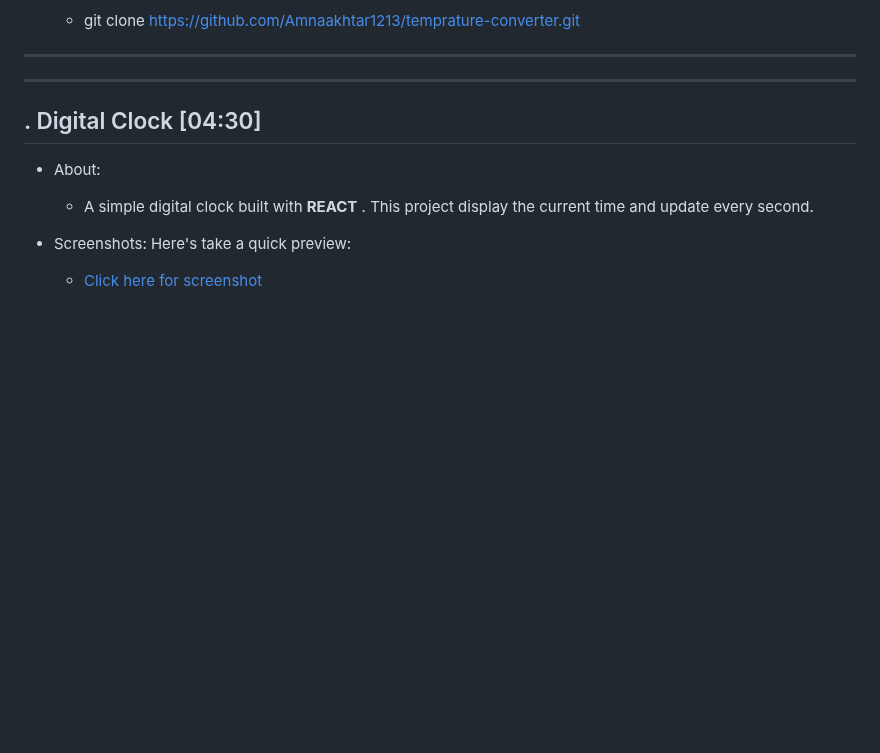
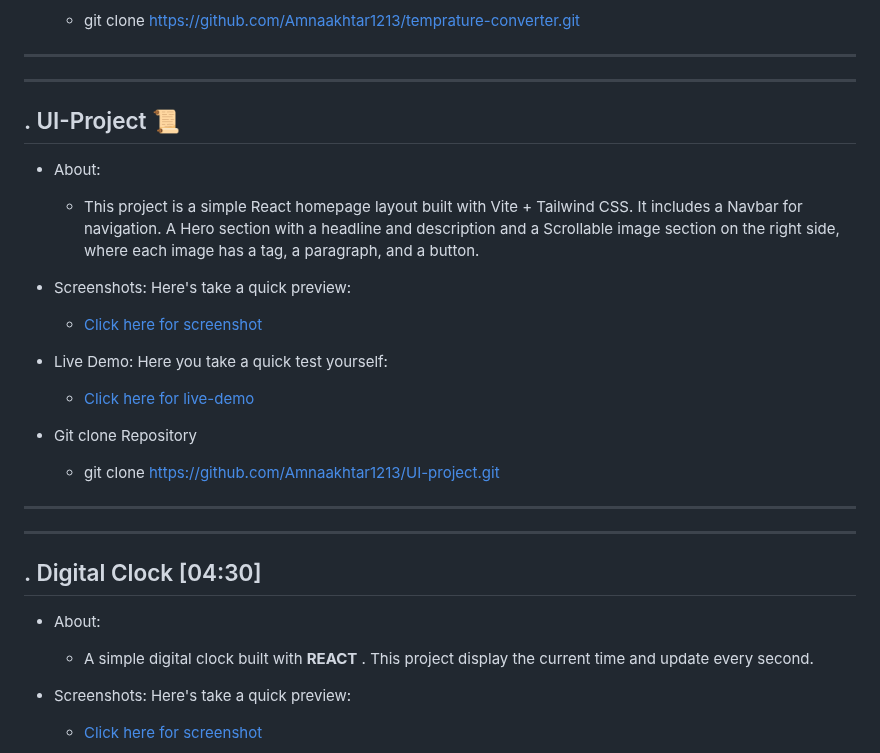
Before and after one commit to Amnaakhtar1213/Frontend-Portfolio, a Markdown page: README.md, the part around the change. Drawn GitHub-style; blank space fills up the shorter version.

Commit message:
add one moere

```diff
--- a/README.md
+++ b/README.md
@@ -339,6 +339,23 @@ I started learning frontend development through YouTube tutorials, but I believe
 -------------------------------------------------
 --------------------------------------------------
 
+## . UI-Project 📜
+
+- About:
+   - This project is a simple React homepage layout built with Vite + Tailwind CSS. It includes a Navbar for navigation. A Hero section with a headline and description and a Scrollable image section on the right side, where each image has a tag, a paragraph, and a button.
+
+- Screenshots: Here's take a quick preview:
+   - [Click here for screenshot](./Screenshots/proj-44.png)
+
+- Live Demo: Here you take a quick test yourself:
+   -  [Click here for live-demo](https://amnaakhtar1213.github.io/UI-project/)
+
+- Git clone Repository
+   -  git clone https://github.com/Amnaakhtar1213/UI-project.git
+
+
+---------------------------
+--------------------
 
 ## . Digital Clock [04:30]
 
```
Also changed, not shown: Screenshots/proj-44.png (added).
